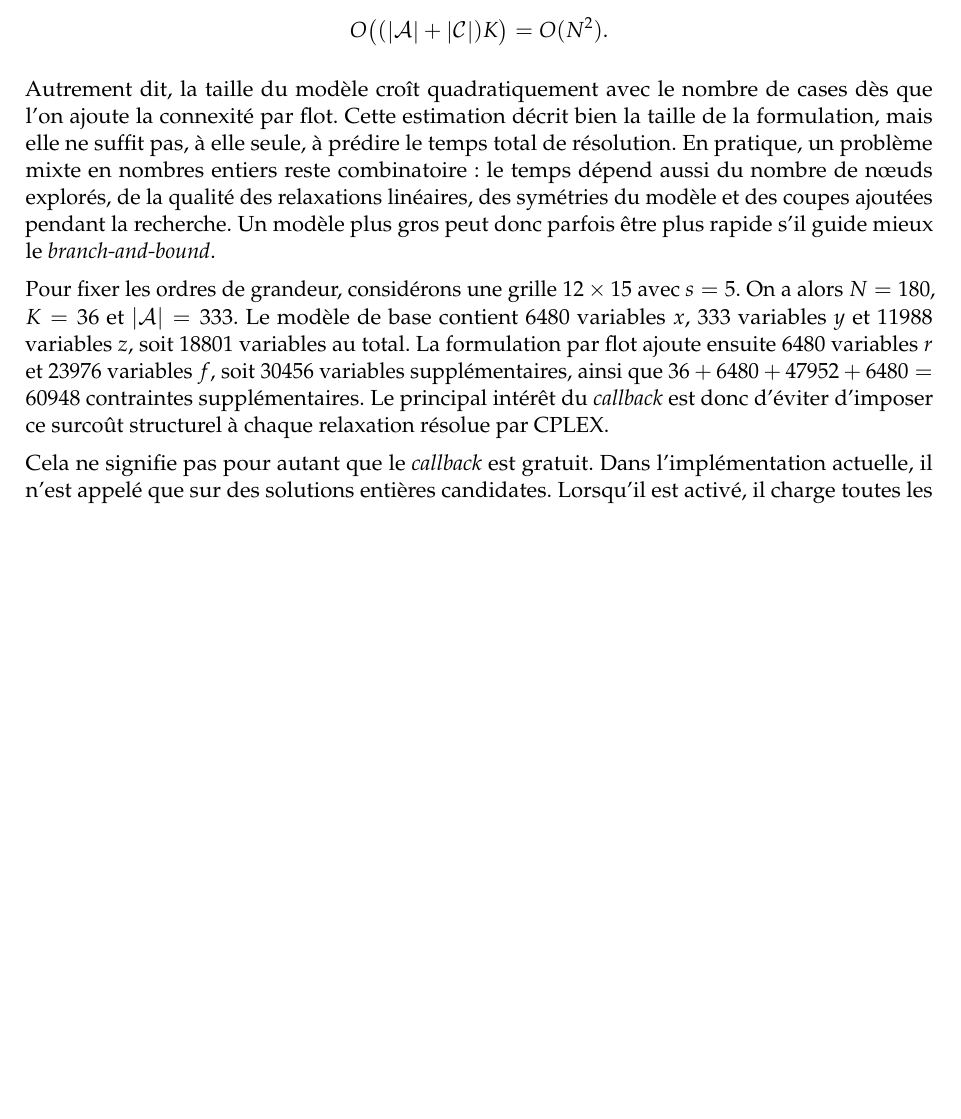
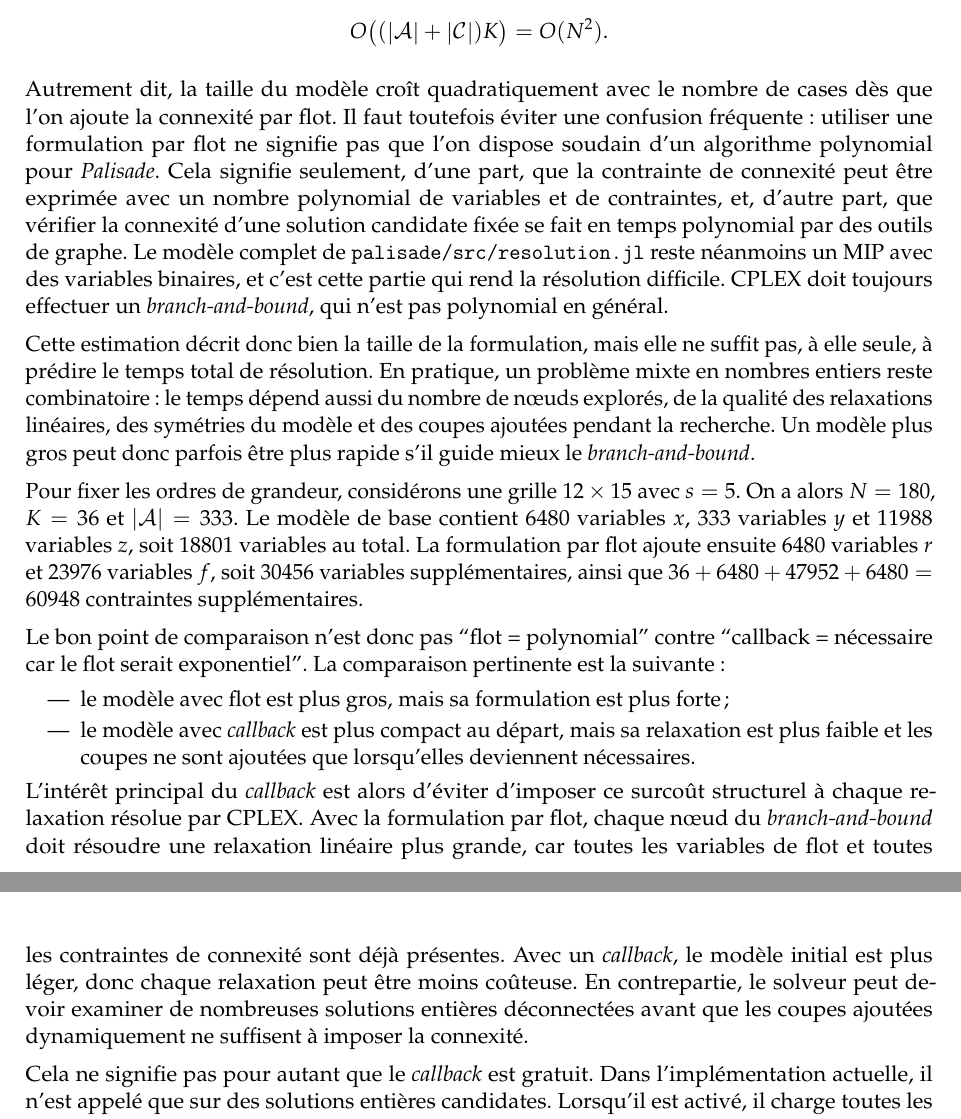
Before and after one commit to JavierTarazona06/edge-grid-puzzle-solvers-modeling, a LaTeX document (docs/rapport/rapport.tex, which reads docs/rapport/sections/palisade_model.tex): part of page 19 of 21 before the commit and two parts of pages 19 and 20 of 21 after it, the two joined at a grey line, cut so that both start at the same text, the shorter picture padded with empty space. Compiled offline with pdfLaTeX.

Commit message:
Clarify flow constraints and MIP formulation in Palisade model documentation

```diff
--- a/docs/rapport/sections/palisade_model.tex
+++ b/docs/rapport/sections/palisade_model.tex
@@ -353,9 +357,19 @@ Cette quantité est donc linéaire en \(nm\), c'est-à-dire en \(N\). Comme \(K
 O\big((\card{\mathcal{A}} + \card{\mathcal{C}})K\big) = O(N^2).
 \]
 
-Autrement dit, la taille du modèle croît quadratiquement avec le nombre de cases dès que l'on ajoute la connexité par flot. Cette estimation décrit bien la taille de la formulation, mais elle ne suffit pas, à elle seule, à prédire le temps total de résolution. En pratique, un problème mixte en nombres entiers reste combinatoire : le temps dépend aussi du nombre de n\oe uds explorés, de la qualité des relaxations linéaires, des symétries du modèle et des coupes ajoutées pendant la recherche. Un modèle plus gros peut donc parfois être plus rapide s'il guide mieux le \textit{branch-and-bound}.
+Autrement dit, la taille du modèle croît quadratiquement avec le nombre de cases dès que l'on ajoute la connexité par flot. Il faut toutefois éviter une confusion fréquente : utiliser une formulation par flot ne signifie pas que l'on dispose soudain d'un algorithme polynomial pour \textit{Palisade}. Cela signifie seulement, d'une part, que la contrainte de connexité peut être exprimée avec un nombre polynomial de variables et de contraintes, et, d'autre part, que vérifier la connexité d'une solution candidate fixée se fait en temps polynomial par des outils de graphe. Le modèle complet de \texttt{palisade/src/resolution.jl} reste néanmoins un MIP avec des variables binaires, et c'est cette partie qui rend la résolution difficile. CPLEX doit toujours effectuer un \textit{branch-and-bound}, qui n'est pas polynomial en général.
 
-Pour fixer les ordres de grandeur, considérons une grille \(12 \times 15\) avec \(s = 5\). On a alors \(N = 180\), \(K = 36\) et \(\card{\mathcal{A}} = 333\). Le modèle de base contient \(6480\) variables \(x\), \(333\) variables \(y\) et \(11988\) variables \(z\), soit \(18801\) variables au total. La formulation par flot ajoute ensuite \(6480\) variables \(r\) et \(23976\) variables \(f\), soit \(30456\) variables supplémentaires, ainsi que \(36 + 6480 + 47952 + 6480 = 60948\) contraintes supplémentaires. Le principal intérêt du \textit{callback} est donc d'éviter d'imposer ce surcoût structurel à chaque relaxation résolue par CPLEX.
+Cette estimation décrit donc bien la taille de la formulation, mais elle ne suffit pas, à elle seule, à prédire le temps total de résolution. En pratique, un problème mixte en nombres entiers reste combinatoire : le temps dépend aussi du nombre de n\oe uds explorés, de la qualité des relaxations linéaires, des symétries du modèle et des coupes ajoutées pendant la recherche. Un modèle plus gros peut donc parfois être plus rapide s'il guide mieux le \textit{branch-and-bound}.
+
+Pour fixer les ordres de grandeur, considérons une grille \(12 \times 15\) avec \(s = 5\). On a alors \(N = 180\), \(K = 36\) et \(\card{\mathcal{A}} = 333\). Le modèle de base contient \(6480\) variables \(x\), \(333\) variables \(y\) et \(11988\) variables \(z\), soit \(18801\) variables au total. La formulation par flot ajoute ensuite \(6480\) variables \(r\) et \(23976\) variables \(f\), soit \(30456\) variables supplémentaires, ainsi que \(36 + 6480 + 47952 + 6480 = 60948\) contraintes supplémentaires.
+
+Le bon point de comparaison n'est donc pas ``flot = polynomial'' contre ``callback = nécessaire car le flot serait exponentiel''. La comparaison pertinente est la suivante :
+\begin{itemize}
+    \item le modèle avec flot est plus gros, mais sa formulation est plus forte ;
+    \item le modèle avec \textit{callback} est plus compact au départ, mais sa relaxation est plus faible et les coupes ne sont ajoutées que lorsqu'elles deviennent nécessaires.
+\end{itemize}
+
+L'intérêt principal du \textit{callback} est alors d'éviter d'imposer ce surcoût structurel à chaque relaxation résolue par CPLEX. Avec la formulation par flot, chaque n\oe ud du \textit{branch-and-bound} doit résoudre une relaxation linéaire plus grande, car toutes les variables de flot et toutes les contraintes de connexité sont déjà présentes. Avec un \textit{callback}, le modèle initial est plus léger, donc chaque relaxation peut être moins coûteuse. En contrepartie, le solveur peut devoir examiner de nombreuses solutions entières déconnectées avant que les coupes ajoutées dynamiquement ne suffisent à imposer la connexité.
 
 Cela ne signifie pas pour autant que le \textit{callback} est gratuit. Dans l'implémentation actuelle, il n'est appelé que sur des solutions entières candidates. Lorsqu'il est activé, il charge toutes les valeurs de \texttt{x}, puis, pour chaque région \(p\), il rescane toute la grille pour reconstruire l'ensemble des cases affectées à \(p\). Comme ce balayage coûte \(O(N)\) par région et qu'il y a \(K = N/s\) régions, le coût de séparation est lui aussi de l'ordre de \(O(NK) = O(N^2)\) par appel lorsque \(s\) est fixé.
 
```
Also changed, not shown: docs/rapport/sections/palisade_model.tex (8 more changed lines).
